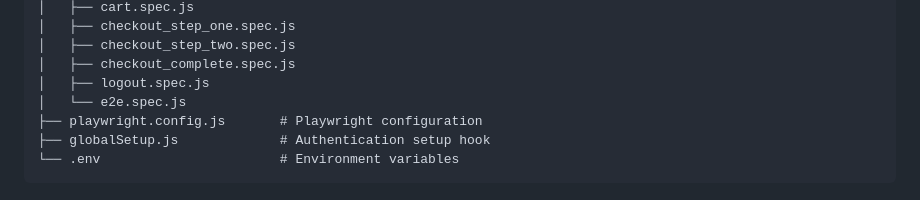
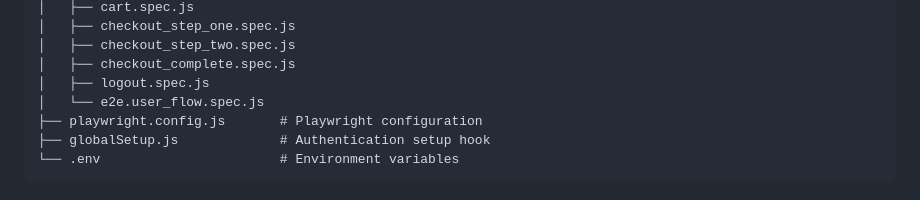
Before and after one commit to rabindrabishwakarma-afk/sauce_demo_playwright_tests, a Markdown page: README.md, the part around the change. GitHub-like rendering.

Commit message:
test file name update

```diff
--- a/README.md
+++ b/README.md
@@ -56,7 +56,7 @@ npm init playwright@latest
 │   ├── checkout_step_two.spec.js
 │   ├── checkout_complete.spec.js
 │   ├── logout.spec.js
-│   └── e2e.spec.js
+│   └── e2e.user_flow.spec.js
 ├── playwright.config.js       # Playwright configuration
 ├── globalSetup.js             # Authentication setup hook
 └── .env                       # Environment variables
```
